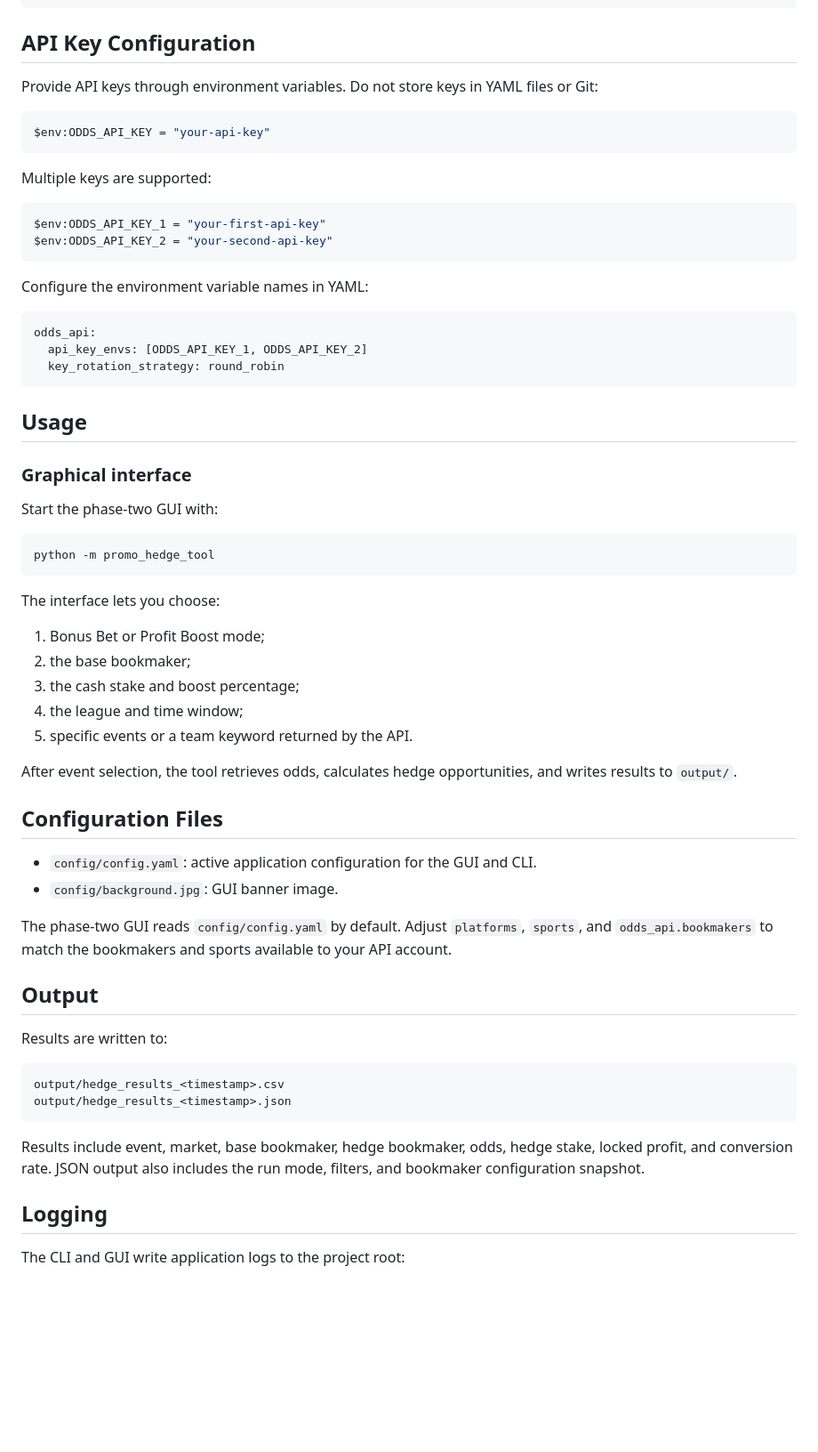
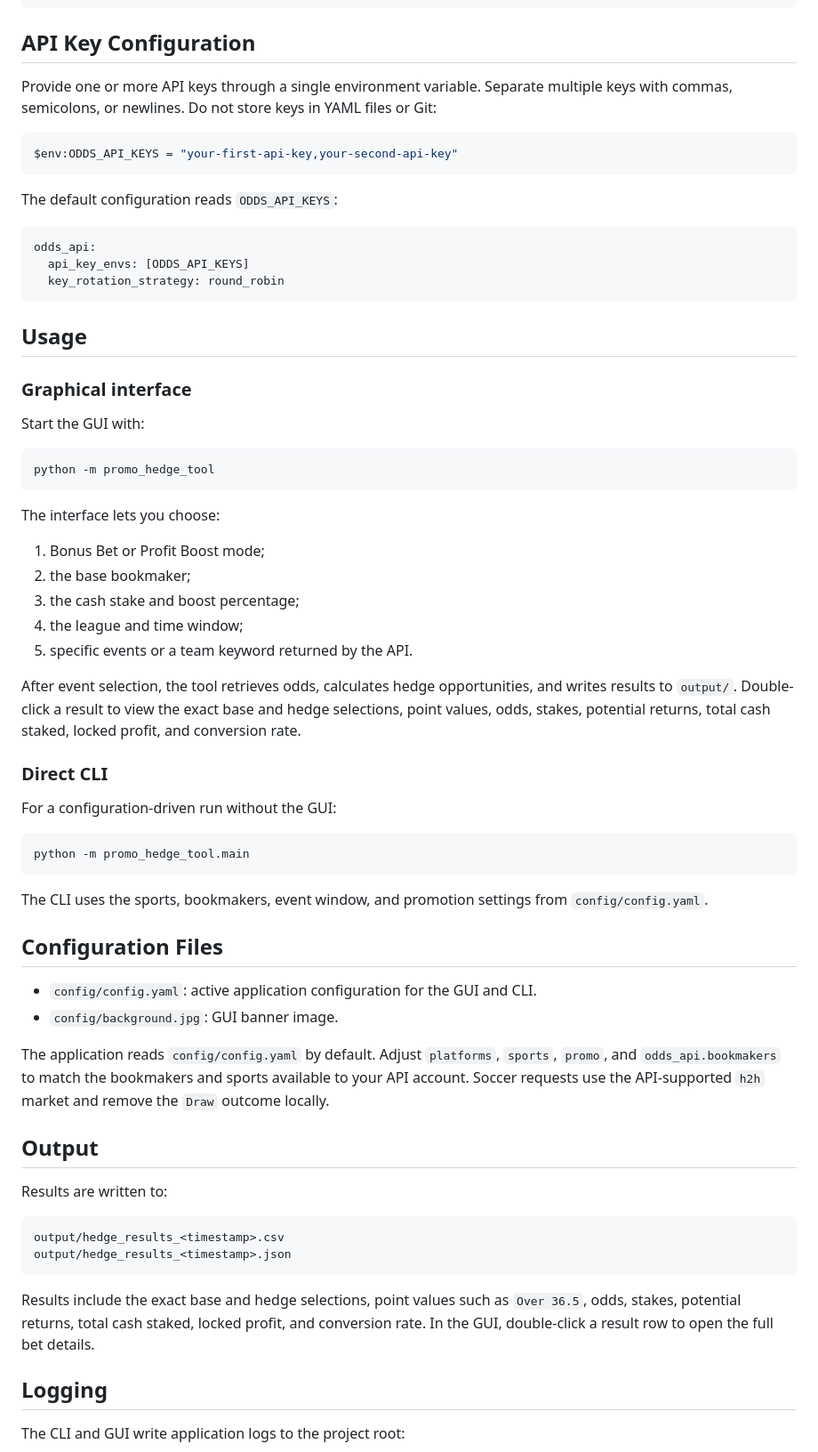
Before and after one commit to ZZZZZZZZ-B/arb-finder, a Markdown page: README.md, the part around one of its changes. Shown at 89% size. Rendered like a GitHub page; blank space fills up the shorter version.

````diff
--- a/README.md
+++ b/README.md
@@ -42,24 +42,17 @@ If PowerShell blocks virtual environment activation, use the interpreter directl
 
 ## API Key Configuration
 
-Provide API keys through environment variables. Do not store keys in YAML files or Git:
+Provide one or more API keys through a single environment variable. Separate multiple keys with commas, semicolons, or newlines. Do not store keys in YAML files or Git:
 
 ```powershell
-$env:ODDS_API_KEY = "your-api-key"
+$env:ODDS_API_KEYS = "your-first-api-key,your-second-api-key"
 ```
 
-Multiple keys are supported:
-
-```powershell
-$env:ODDS_API_KEY_1 = "your-first-api-key"
-$env:ODDS_API_KEY_2 = "your-second-api-key"
-```
-
-Configure the environment variable names in YAML:
+The default configuration reads `ODDS_API_KEYS`:
 
 ```yaml
 odds_api:
-  api_key_envs: [ODDS_API_KEY_1, ODDS_API_KEY_2]
+  api_key_envs: [ODDS_API_KEYS]
   key_rotation_strategy: round_robin
 ```
 
@@ -67,7 +60,7 @@ odds_api:
 
 ### Graphical interface
 
-Start the phase-two GUI with:
+Start the GUI with:
 
 ```powershell
 python -m promo_hedge_tool
@@ -81,14 +74,24 @@ The interface lets you choose:
 4. the league and time window;
 5. specific events or a team keyword returned by the API.
 
-After event selection, the tool retrieves odds, calculates hedge opportunities, and writes results to `output/`.
+After event selection, the tool retrieves odds, calculates hedge opportunities, and writes results to `output/`. Double-click a result to view the exact base and hedge selections, point values, odds, stakes, potential returns, total cash staked, locked profit, and conversion rate.
+
+### Direct CLI
+
+For a configuration-driven run without the GUI:
+
+```powershell
+python -m promo_hedge_tool.main
+```
+
+The CLI uses the sports, bookmakers, event window, and promotion settings from `config/config.yaml`.
 
 ## Configuration Files
 
 - `config/config.yaml`: active application configuration for the GUI and CLI.
 - `config/background.jpg`: GUI banner image.
 
-The phase-two GUI reads `config/config.yaml` by default. Adjust `platforms`, `sports`, and `odds_api.bookmakers` to match the bookmakers and sports available to your API account.
+The application reads `config/config.yaml` by default. Adjust `platforms`, `sports`, `promo`, and `odds_api.bookmakers` to match the bookmakers and sports available to your API account. Soccer requests use the API-supported `h2h` market and remove the `Draw` outcome locally.
 
 ## Output
 
@@ -99,7 +102,7 @@ output/hedge_results_<timestamp>.csv
 output/hedge_results_<timestamp>.json
 ```
 
-Results include event, market, base bookmaker, hedge bookmaker, odds, hedge stake, locked profit, and conversion rate. JSON output also includes the run mode, filters, and bookmaker configuration snapshot.
+Results include the exact base and hedge selections, point values such as `Over 36.5`, odds, stakes, potential returns, total cash staked, locked profit, and conversion rate. In the GUI, double-click a result row to open the full bet details.
 
 ## Logging
 
````
Also changed, not shown: other parts of README.md (+3 -27 lines), config/background.jpg, 11 other files.
